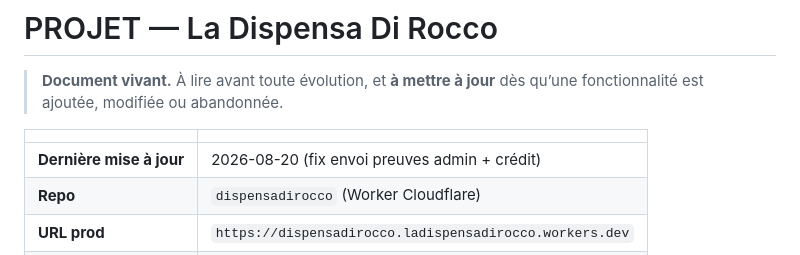
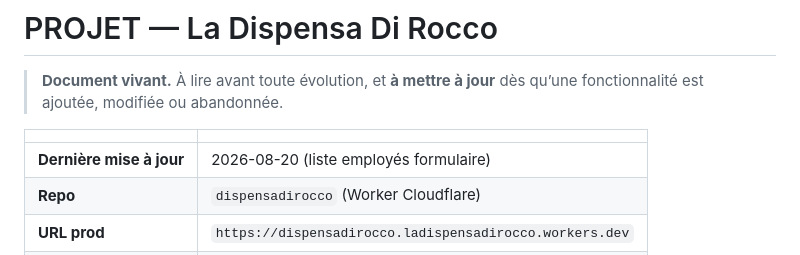
Before and after one commit to dispensaroleplay/dispensadirocco, a Markdown page: projet.md, the part around the change. Rendered like a GitHub page.

Commit message:
Update projet.md date after employee dropdown.
Co-authored-by: Cursor <cursoragent@cursor.com>

```diff
--- a/projet.md
+++ b/projet.md
@@ -4,7 +4,7 @@
 
 | | |
 |---|---|
-| **Dernière mise à jour** | 2026-08-20 (fix envoi preuves admin + crédit) |
+| **Dernière mise à jour** | 2026-08-20 (liste employés formulaire) |
 | **Repo** | `dispensadirocco` (Worker Cloudflare) |
 | **URL prod** | `https://dispensadirocco.ladispensadirocco.workers.dev` |
 | **Worker** | `dispensadirocco` |
```
